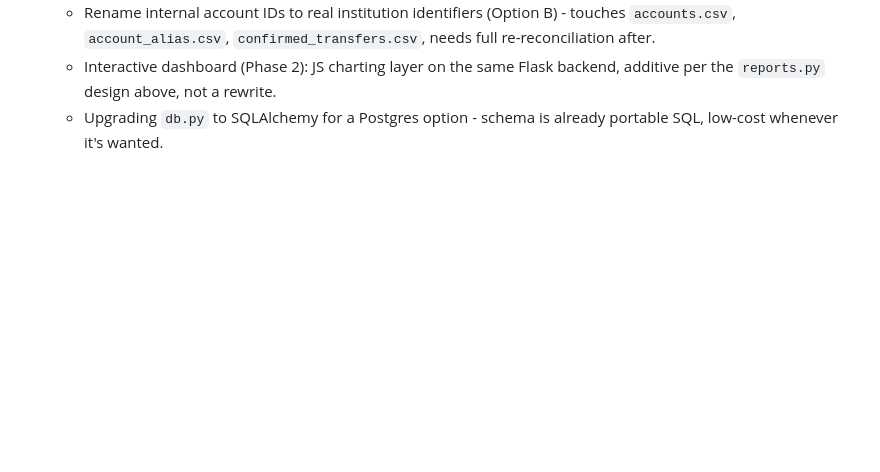
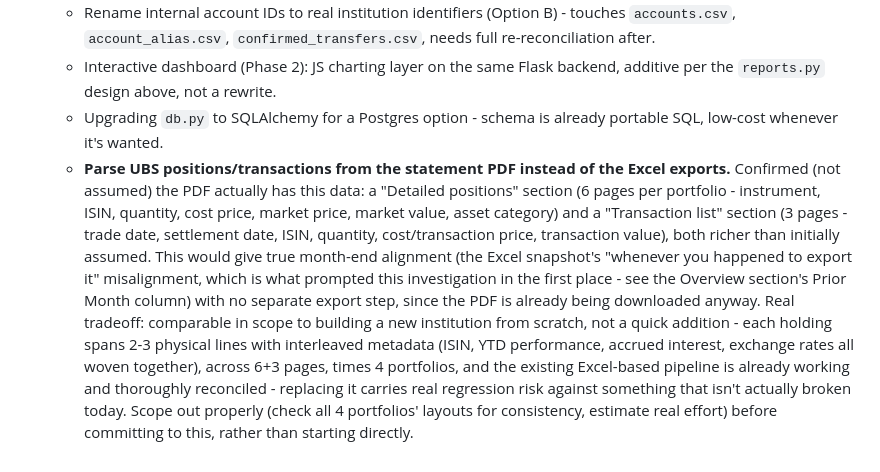
Before and after one commit to ss-ghub1/PersPortfolio, a Markdown page: README.md, the part around the change. GitHub-like rendering; blank space fills up the shorter version.

Commit message:
Document UBS PDF-based positions/transactions as deferred future option

```diff
--- a/README.md
+++ b/README.md
@@ -556,3 +556,24 @@ exists yet.
       rewrite.
     - Upgrading `db.py` to SQLAlchemy for a Postgres option - schema is
       already portable SQL, low-cost whenever it's wanted.
+    - **Parse UBS positions/transactions from the statement PDF instead of
+      the Excel exports.** Confirmed (not assumed) the PDF actually has
+      this data: a "Detailed positions" section (6 pages per portfolio -
+      instrument, ISIN, quantity, cost price, market price, market value,
+      asset category) and a "Transaction list" section (3 pages - trade
+      date, settlement date, ISIN, quantity, cost/transaction price,
+      transaction value), both richer than initially assumed. This would
+      give true month-end alignment (the Excel snapshot's "whenever you
+      happened to export it" misalignment, which is what prompted this
+      investigation in the first place - see the Overview section's Prior
+      Month column) with no separate export step, since the PDF is
+      already being downloaded anyway. Real tradeoff: comparable in scope
+      to building a new institution from scratch, not a quick addition -
+      each holding spans 2-3 physical lines with interleaved metadata
+      (ISIN, YTD performance, accrued interest, exchange rates all woven
+      together), across 6+3 pages, times 4 portfolios, and the existing
+      Excel-based pipeline is already working and thoroughly reconciled -
+      replacing it carries real regression risk against something that
+      isn't actually broken today. Scope out properly (check all 4
+      portfolios' layouts for consistency, estimate real effort) before
+      committing to this, rather than starting directly.
```
